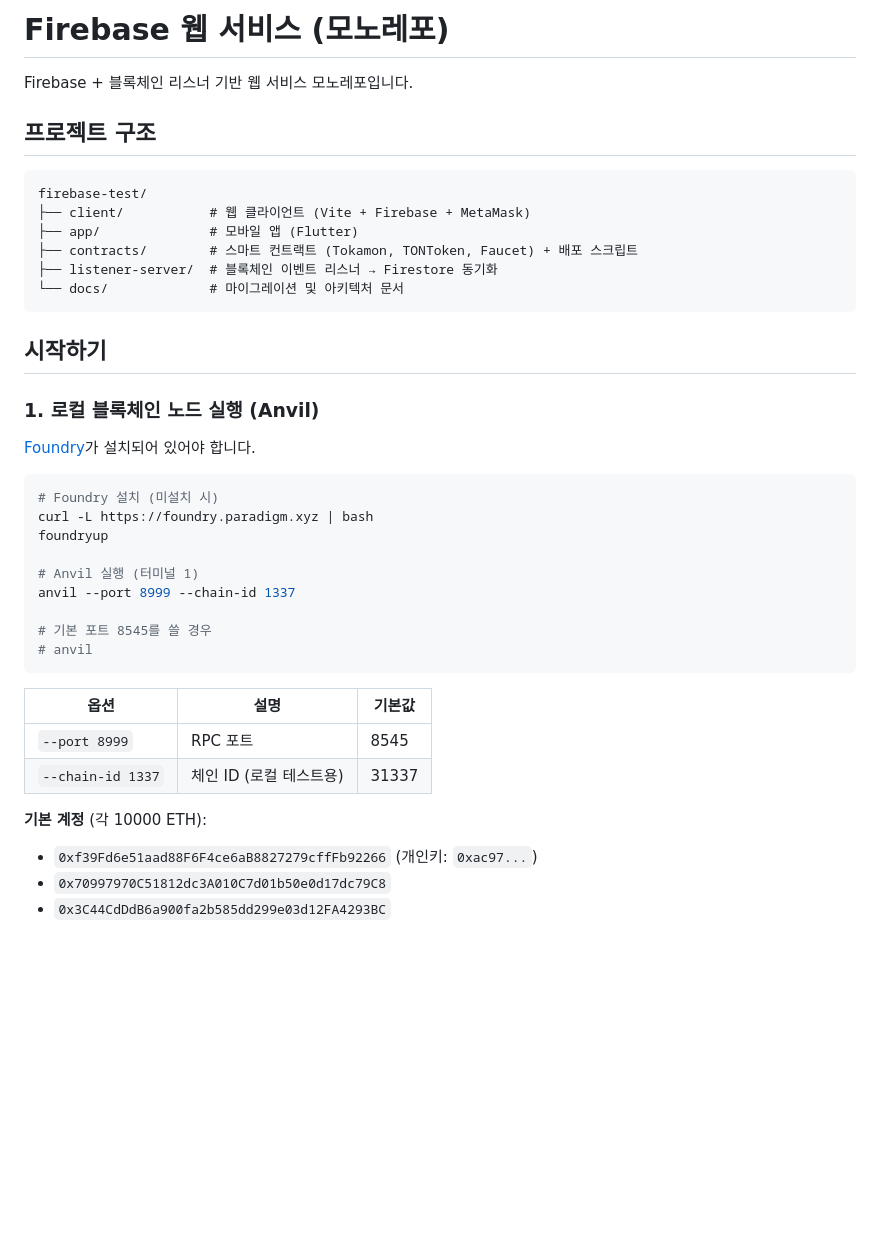
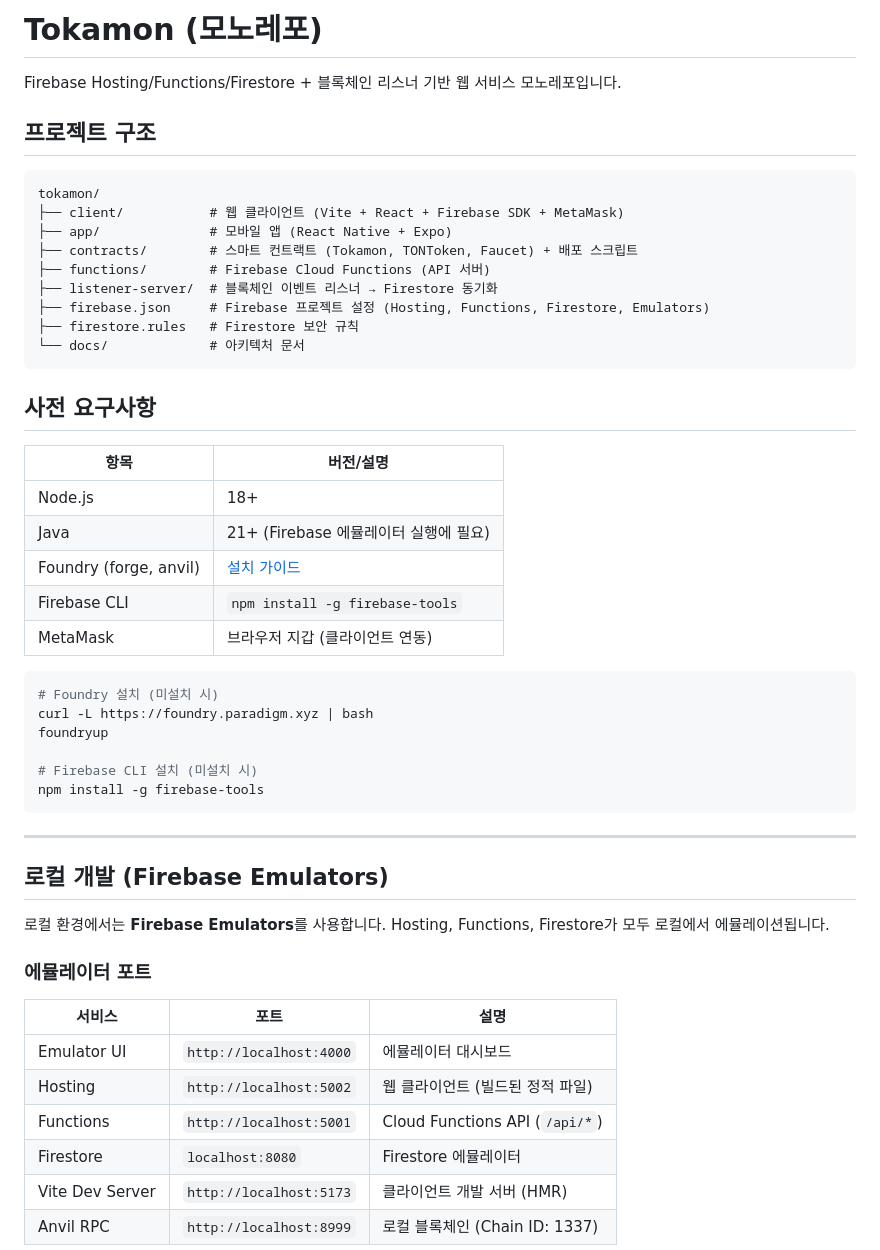
Before and after one commit to tokamak-network/tokamon, a Markdown page: README.md, the part around one of its changes. Drawn GitHub-style; blank space fills up the shorter version.

Commit message:
docs: rewrite README and SETUP_GUIDE for Firebase architecture
Firebase Emulators 기반 로컬 개발 흐름, 프로덕션 배포, npm 스크립트 정리, 프로젝트명 Tokamon으로 통일

Co-Authored-By: Claude Opus 4.6 <noreply@anthropic.com>

````diff
--- a/README.md
+++ b/README.md
@@ -1,42 +1,54 @@
-# Firebase 웹 서비스 (모노레포)
+# Tokamon (모노레포)
 
-Firebase + 블록체인 리스너 기반 웹 서비스 모노레포입니다.
+Firebase Hosting/Functions/Firestore + 블록체인 리스너 기반 웹 서비스 모노레포입니다.
 
 ## 프로젝트 구조
 
 ```
-firebase-test/
-├── client/           # 웹 클라이언트 (Vite + Firebase + MetaMask)
-├── app/              # 모바일 앱 (Flutter)
+tokamon/
+├── client/           # 웹 클라이언트 (Vite + React + Firebase SDK + MetaMask)
+├── app/              # 모바일 앱 (React Native + Expo)
 ├── contracts/        # 스마트 컨트랙트 (Tokamon, TONToken, Faucet) + 배포 스크립트
+├── functions/        # Firebase Cloud Functions (API 서버)
 ├── listener-server/  # 블록체인 이벤트 리스너 → Firestore 동기화
-└── docs/             # 마이그레이션 및 아키텍처 문서
+├── firebase.json     # Firebase 프로젝트 설정 (Hosting, Functions, Firestore, Emulators)
+├── firestore.rules   # Firestore 보안 규칙
+└── docs/             # 아키텍처 문서
 ```
 
-## 시작하기
+## 사전 요구사항
 
-### 1. 로컬 블록체인 노드 실행 (Anvil)
-
-[Foundry](https://book.getfoundry.sh/getting-started/installation)가 설치되어 있어야 합니다.
+| 항목 | 버전/설명 |
+|------|-----------|
+| Node.js | 18+ |
+| Java | 21+ (Firebase 에뮬레이터 실행에 필요) |
+| Foundry (forge, anvil) | [설치 가이드](https://book.getfoundry.sh/getting-started/installation) |
+| Firebase CLI | `npm install -g firebase-tools` |
+| MetaMask | 브라우저 지갑 (클라이언트 연동) |
 
 ```bash
 # Foundry 설치 (미설치 시)
 curl -L https://foundry.paradigm.xyz | bash
 foundryup
 
-# Anvil 실행 (터미널 1)
-anvil --port 8999 --chain-id 1337
-
-# 기본 포트 8545를 쓸 경우
-# anvil
+# Firebase CLI 설치 (미설치 시)
+npm install -g firebase-tools
 ```
 
-| 옵션 | 설명 | 기본값 |
-|------|------|--------|
-| `--port 8999` | RPC 포트 | 8545 |
-| `--chain-id 1337` | 체인 ID (로컬 테스트용) | 31337 |
+---
 
-**기본 계정** (각 10000 ETH):
-- `0xf39Fd6e51aad88F6F4ce6aB8827279cffFb92266` (개인키: `0xac97...`)
-- `0x70997970C51812dc3A010C7d01b50e0d17dc79C8`
-- `0x3C44CdDdB6a900fa2b585dd299e03d12FA4293BC`
+## 로컬 개발 (Firebase Emulators)
+
+로컬 환경에서는 **Firebase Emulators**를 사용합니다. Hosting, Functions, Firestore가 모두 로컬에서 에뮬레이션됩니다.
+
+### 에뮬레이터 포트
+
+| 서비스 | 포트 | 설명 |
+|--------|------|------|
+| Emulator UI | `http://localhost:4000` | 에뮬레이터 대시보드 |
+| Hosting | `http://localhost:5002` | 웹 클라이언트 (빌드된 정적 파일) |
+| Functions | `http://localhost:5001` | Cloud Functions API (`/api/*`) |
+| Firestore | `localhost:8080` | Firestore 에뮬레이터 |
+| Vite Dev Server | `http://localhost:5173` | 클라이언트 개발 서버 (HMR) |
+| Anvil RPC | `http://localhost:8999` | 로컬 블록체인 (Chain ID: 1337) |
+
````
Also changed, not shown: other parts of README.md (+108 -90 lines), docs/SETUP_GUIDE.md (+128 -110 lines).
